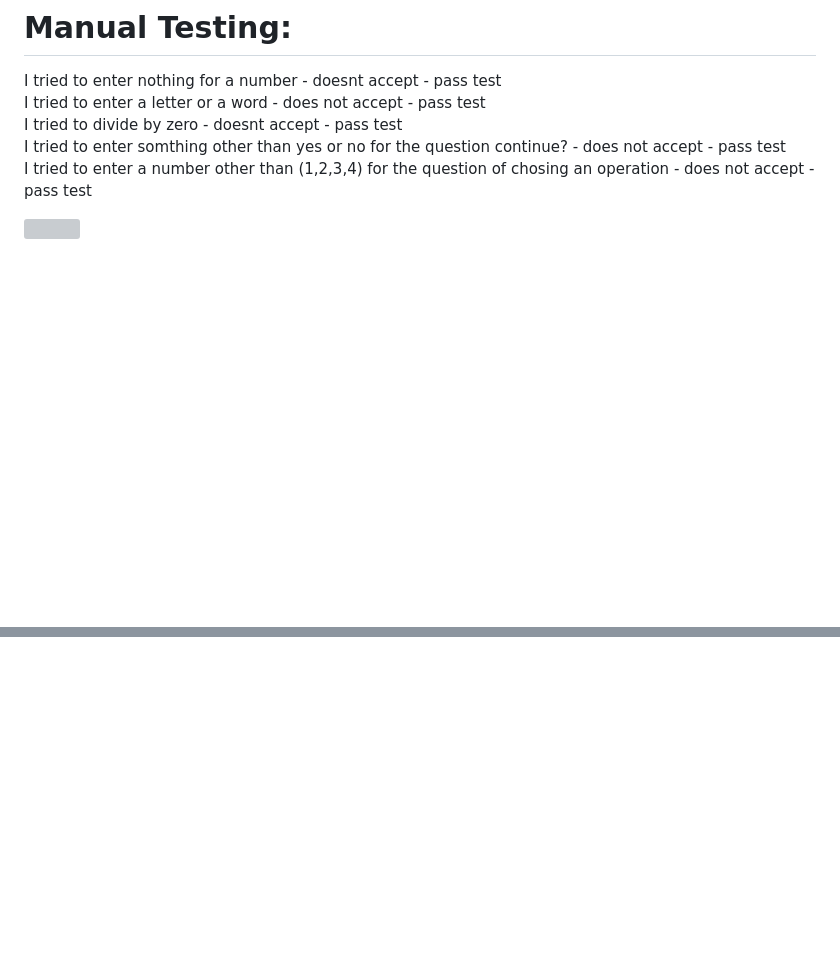
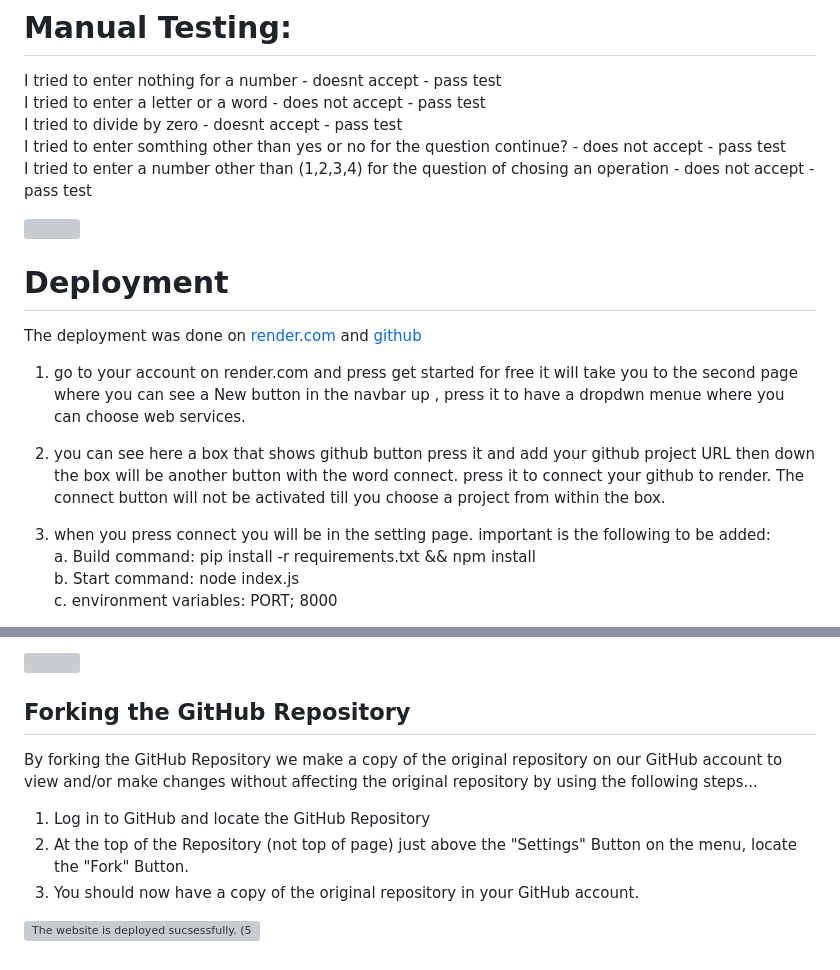
Before and after one commit to NewcoderM/S-Calculator, a Markdown page: README.md, 2 parts joined by grey strips. Rendered like a GitHub page; blank space fills up the shorter version; grey boxes are pictures that could not be loaded.

Commit message:
Deployment

```diff
--- a/README.md
+++ b/README.md
@@ -76,3 +76,17 @@ I tried to enter somthing other than yes or no for the question continue? - does
 I tried to enter a number other than (1,2,3,4) for the question of chosing an operation - does not accept - pass test<br>
 
 ![](media/manual_test0.PNG)
+
+
+
+# Deployment
+
+The deployment was done on [render.com](render.com) and [github](githup.com)
+
+1. go to your account on render.com and press get started for free it will take you to the second page where you can see a New button in the navbar up , press it to have a dropdwn menue where you can choose web services.
+2. you can see here a box that shows github button press it and add your github project URL then down the box will be another button with the word connect. press it to connect your github to render. The connect button will not be activated till you choose a project from within the box.
+3. when you press connect you will be in the setting page. important is the following to be added:
+   <br>a. Build command: pip install -r requirements.txt && npm install
+   <br>b. Start command: node index.js
+   <br>c. environment variables: PORT; 8000
+
@@ -78,0 +109,13 @@ I tried to enter a number other than (1,2,3,4) for the question of chosing an op
+![](media/render_free_tier)
+
+
+## Forking the GitHub Repository
+
+By forking the GitHub Repository we make a copy of the original repository on our GitHub account to view and/or make changes without affecting the original repository by using the following steps...
+
+1. Log in to GitHub and locate the GitHub Repository
+2. At the top of the Repository (not top of page) just above the "Settings" Button on the menu, locate the "Fork" Button.
+3. You should now have a copy of the original repository in your GitHub account.
+
+
+![The website is deployed sucsessfully. (502) port error is a render free tier related.](media/please_read_me)
```
Also changed, not shown: other parts of README.md (+16 -0 lines).
